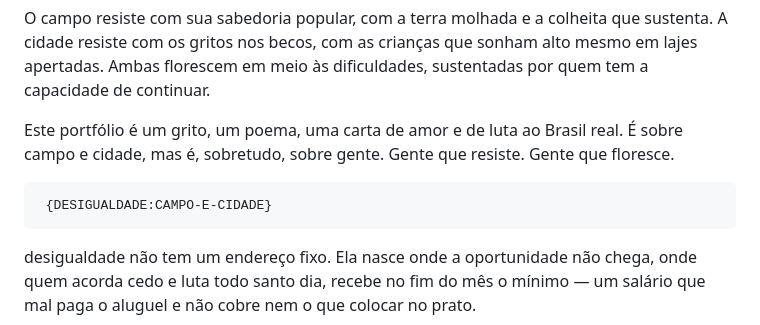
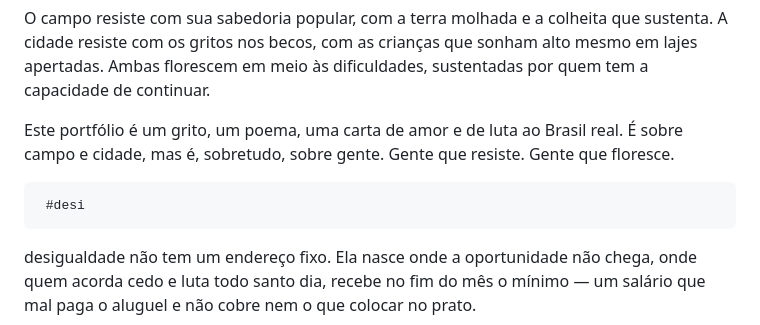
Before and after one commit to 12070404kevin/compo-e-cidade, a Markdown page: README.md, the part around the change. GitHub-like rendering.

```diff
--- a/README.md
+++ b/README.md
@@ -12,7 +12,7 @@ O campo resiste com sua sabedoria popular, com a terra molhada e a colheita que
 
 Este portfólio é um grito, um poema, uma carta de amor e de luta ao Brasil real. É sobre campo e cidade, mas é, sobretudo, sobre gente. Gente que resiste. Gente que floresce.
 
-     {DESIGUALDADE:CAMPO-E-CIDADE}
+     #desi
 
  desigualdade não tem um endereço fixo.
 Ela nasce onde a oportunidade não chega,
```
